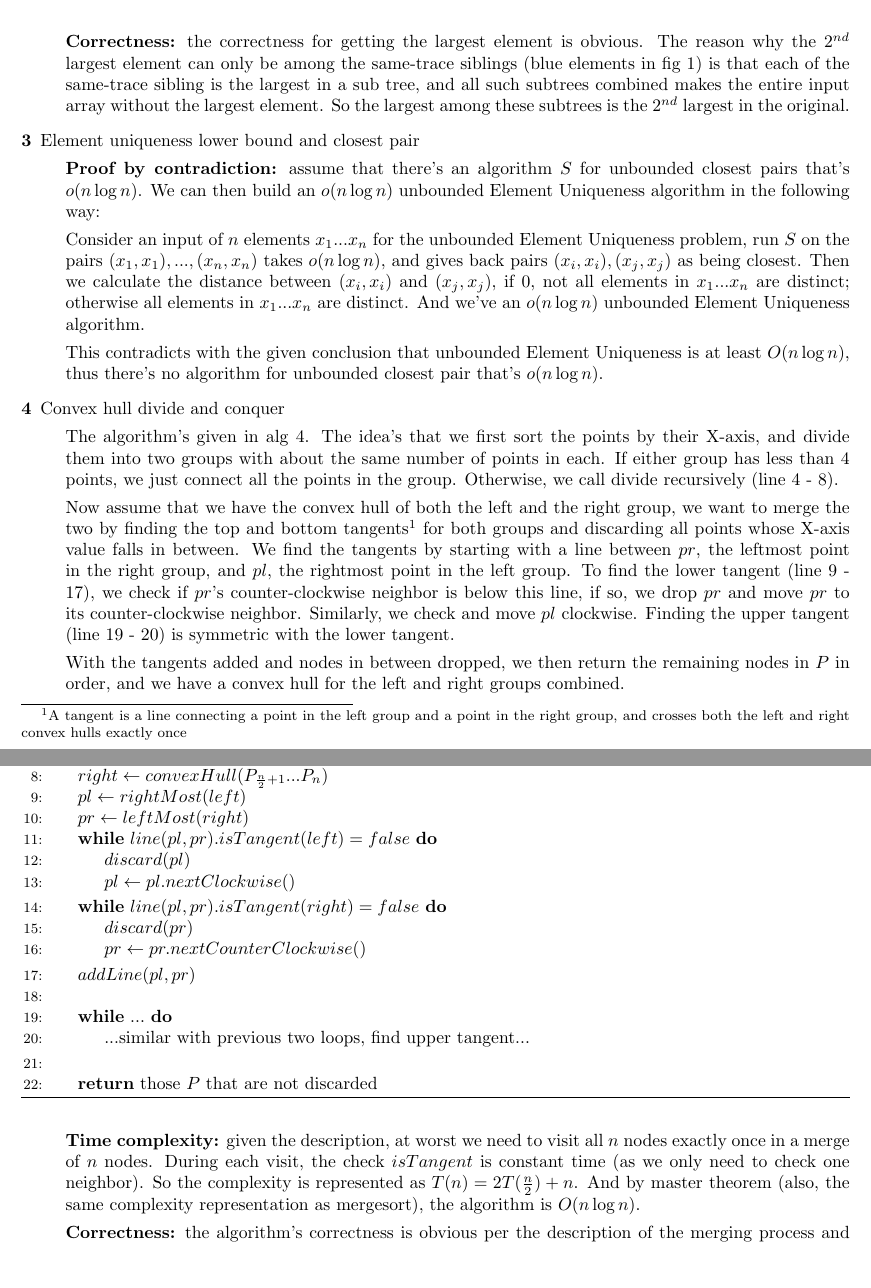
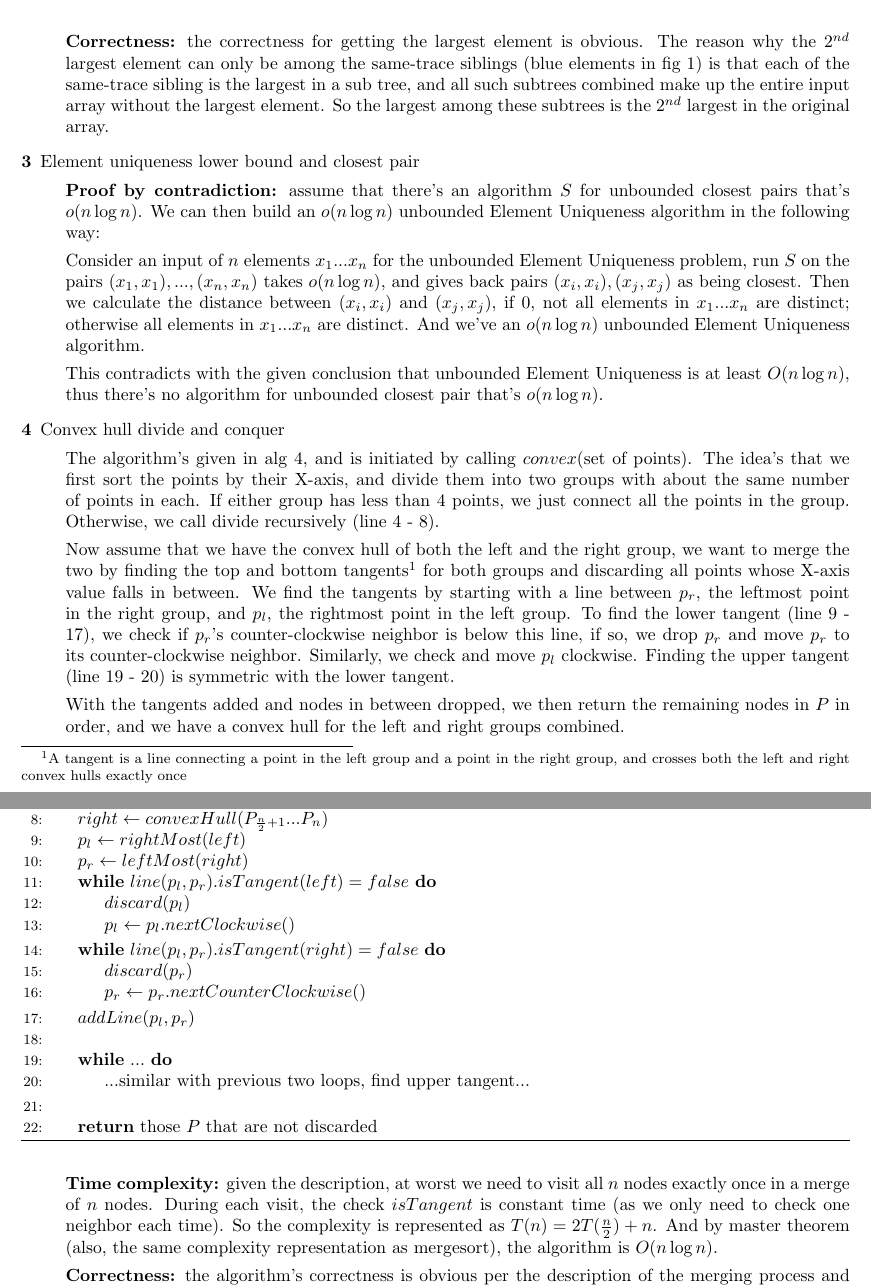
Before and after one commit to zhehaowang/ucla-cs180, a LaTeX problem sheet (hw7/hw7.tex): two parts of pages 3 and 4 of 4, joined at a grey line, cut so that both start at the same text, the shorter picture padded with empty space. Compiled offline with pdfLaTeX.

Commit message:
hw7: wordings revision

```diff
--- a/hw7/hw7.tex
+++ b/hw7/hw7.tex
@@ -136,7 +136,7 @@
   \label{fig:pb2}
   \end{figure}
 
-  \textbf{Correctness:} the correctness for getting the largest element is obvious. The reason why the $2^{nd}$ largest element can only be among the same-trace siblings (blue elements in fig \ref{fig:pb2}) is that each of the same-trace sibling is the largest in a sub tree, and all such subtrees combined makes the entire input array without the largest element. So the largest among these subtrees is the $2^{nd}$ largest in the original.
+  \textbf{Correctness:} the correctness for getting the largest element is obvious. The reason why the $2^{nd}$ largest element can only be among the same-trace siblings (blue elements in fig \ref{fig:pb2}) is that each of the same-trace sibling is the largest in a sub tree, and all such subtrees combined make up the entire input array without the largest element. So the largest among these subtrees is the $2^{nd}$ largest in the original array.
 
 \item[3]{Element uniqueness lower bound and closest pair}
 
@@ -148,9 +148,9 @@
 
 \item[4]{Convex hull divide and conquer}
 
-  The algorithm's given in alg \ref{alg:convex-hull-divide and conquer}. The idea's that we first sort the points by their X-axis, and divide them into two groups with about the same number of points in each. If either group has less than 4 points, we just connect all the points in the group. Otherwise, we call divide recursively (line \ref{line:start1} - \ref{line:end1}).
+  The algorithm's given in alg \ref{alg:convex-hull-divide and conquer}, and is initiated by calling $convex($set of points$)$. The idea's that we first sort the points by their X-axis, and divide them into two groups with about the same number of points in each. If either group has less than 4 points, we just connect all the points in the group. Otherwise, we call divide recursively (line \ref{line:start1} - \ref{line:end1}).
 
-  Now assume that we have the convex hull of both the left and the right group, we want to merge the two by finding the top and bottom tangents\footnote{A tangent is a line connecting a point in the left group and a point in the right group, and crosses both the left and right convex hulls exactly once} for both groups and discarding all points whose X-axis value falls in between. We find the tangents by starting with a line between $pr$, the leftmost point in the right group, and $pl$, the rightmost point in the left group. To find the lower tangent (line \ref{line:start2} - \ref{line:end2}), we check if $pr$'s counter-clockwise neighbor is below this line, if so, we drop $pr$ and move $pr$ to its counter-clockwise neighbor. Similarly, we check and move $pl$ clockwise. Finding the upper tangent (line \ref{line:start3} - \ref{line:end3}) is symmetric with the lower tangent.
+  Now assume that we have the convex hull of both the left and the right group, we want to merge the two by finding the top and bottom tangents\footnote{A tangent is a line connecting a point in the left group and a point in the right group, and crosses both the left and right convex hulls exactly once} for both groups and discarding all points whose X-axis value falls in between. We find the tangents by starting with a line between $p_r$, the leftmost point in the right group, and $p_l$, the rightmost point in the left group. To find the lower tangent (line \ref{line:start2} - \ref{line:end2}), we check if $p_r$'s counter-clockwise neighbor is below this line, if so, we drop $p_r$ and move $p_r$ to its counter-clockwise neighbor. Similarly, we check and move $p_l$ clockwise. Finding the upper tangent (line \ref{line:start3} - \ref{line:end3}) is symmetric with the lower tangent.
 
   With the tangents added and nodes in between dropped, we then return the remaining nodes in $P$ in order, and we have a convex hull for the left and right groups combined.
 
@@ -174,18 +174,18 @@
       \State $right \gets convexHull(P_{\frac{n}{2} + 1}...P_n)$
       \label{line:end1}
 
-      \State $pl \gets rightMost(left)$
+      \State $p_l \gets rightMost(left)$
       \label{line:start2}
-      \State $pr \gets leftMost(right)$
-      \While {$line(pl, pr).isTangent(left) = false$}
-        \State $discard(pl)$
-        \State $pl \gets pl.nextClockwise()$
+      \State $p_r \gets leftMost(right)$
+      \While {$line(p_l, p_r).isTangent(left) = false$}
+        \State $discard(p_l)$
+        \State $p_l \gets p_l.nextClockwise()$
       \EndWhile
-      \While {$line(pl, pr).isTangent(right) = false$}
-        \State $discard(pr)$
-        \State $pr \gets pr.nextCounterClockwise()$
+      \While {$line(p_l, p_r).isTangent(right) = false$}
+        \State $discard(p_r)$
+        \State $p_r \gets p_r.nextCounterClockwise()$
       \EndWhile
-      \State $addLine(pl, pr)$
+      \State $addLine(p_l, p_r)$
       \label{line:end2}
 
       \State
@@ -203,7 +203,7 @@
     \end{algorithmic}
   \end{algorithm}
 
-  \textbf{Time complexity:} given the description, at worst we need to visit all $n$ nodes exactly once in a merge of $n$ nodes. During each visit, the check $isTangent$ is constant time (as we only need to check one neighbor). So the complexity is represented as $T(n) = 2T(\frac{n}{2}) + n$. And by master theorem (also, the same complexity representation as mergesort), the algorithm is $O(n \log n)$.
+  \textbf{Time complexity:} given the description, at worst we need to visit all $n$ nodes exactly once in a merge of $n$ nodes. During each visit, the check $isTangent$ is constant time (as we only need to check one neighbor each time). So the complexity is represented as $T(n) = 2T(\frac{n}{2}) + n$. And by master theorem (also, the same complexity representation as mergesort), the algorithm is $O(n \log n)$.
 
   \textbf{Correctness:} the algorithm's correctness is obvious per the description of the merging process and definition of upper / lower tangents. As an example, figure \ref{fig:pb4} illustrates the correctness of finding the lower tangent and the merging process. (left 3 and right 4 nodes are being merged. When finding the lower tangent, the lines we tried are denoted as red dotted lines, and red nodes are discarded as we try those lines. The blue dotted lines are the tangents we find eventually; and all the blue lines, along with the remaining nodes, are outputted as a convex hull).
 
```
Also changed, not shown: hw7/hw7.pdf, hw7/hw7.tex (6 more changed lines).
